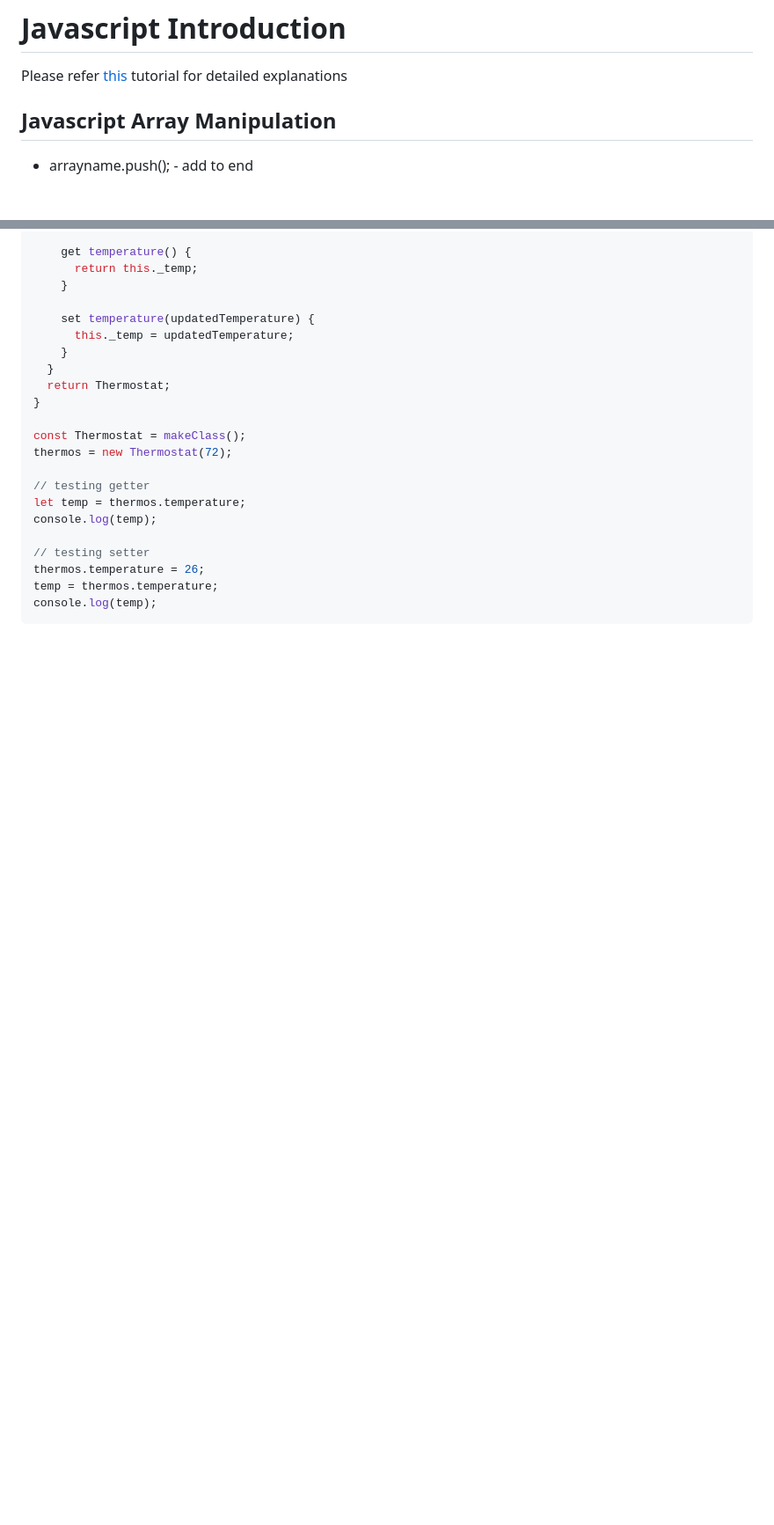
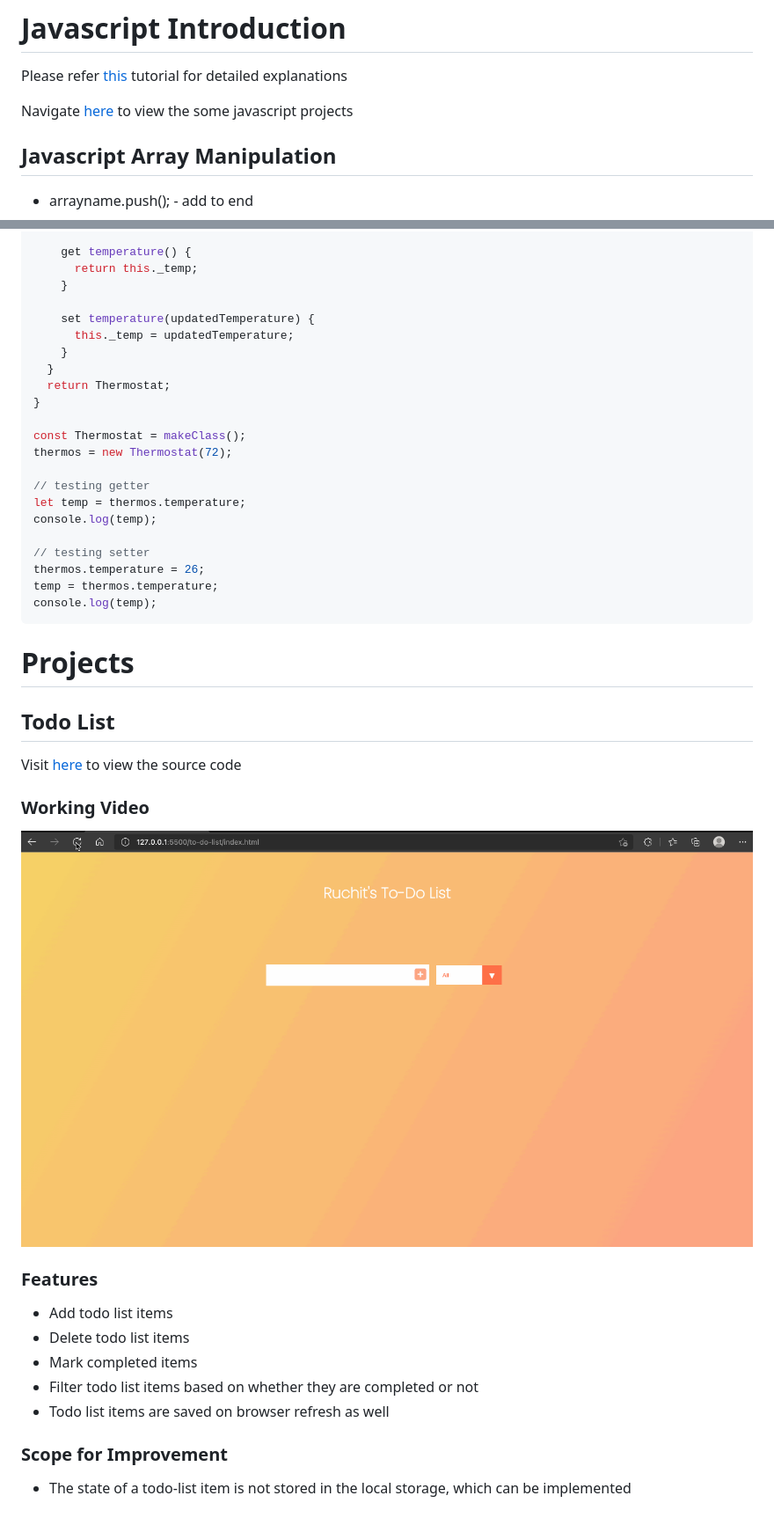
Before and after one commit to ruch0401/javascript-tutorial, a Markdown page: README.md, 2 parts joined by grey strips. Shown: that part at 88% size. Drawn GitHub-style; pictures changed too: to-do-list/resources/todo-list.gif (added); blank space fills up the shorter version.

Commit message:
Added Todo List project description

````diff
--- a/README.md
+++ b/README.md
@@ -1,6 +1,8 @@
 # Javascript Introduction
 
 Please refer [this](https://www.youtube.com/watch?v=PkZNo7MFNFg) tutorial for detailed explanations
+
+Navigate [here](#Projects) to view the some javascript projects
 
 ## Javascript Array Manipulation
 
@@ -187,3 +189,22 @@ thermos.temperature = 26;
 temp = thermos.temperature;
 console.log(temp);
 ```
+
+# Projects
+
+## Todo List
+
+Visit [here](/to-do-list) to view the source code
+
+### Working Video
+![Alt Text](to-do-list/resources/todo-list.gif)
+
+### Features
+- Add todo list items
+- Delete todo list items
+- Mark completed items
+- Filter todo list items based on whether they are completed or not
+- Todo list items are saved on browser refresh as well
+
+### Scope for Improvement
+- The state of a todo-list item is not stored in the local storage, which can be implemented
````
